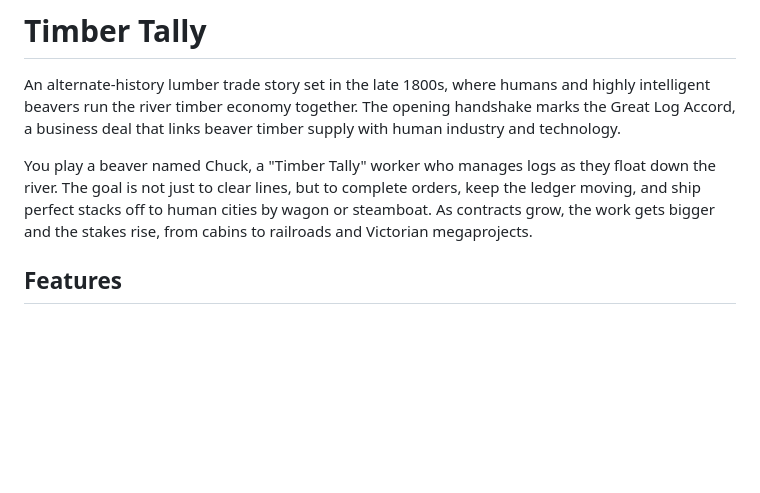
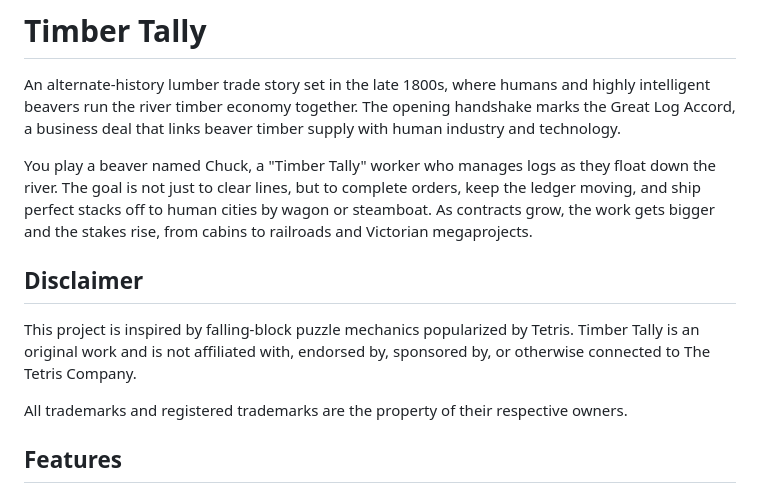
Before and after one commit to miketam76/timber-tally, a Markdown page: README.md, the part around the change. GitHub-like rendering; blank space fills up the shorter version.

```diff
--- a/README.md
+++ b/README.md
@@ -3,6 +3,12 @@
 An alternate-history lumber trade story set in the late 1800s, where humans and highly intelligent beavers run the river timber economy together. The opening handshake marks the Great Log Accord, a business deal that links beaver timber supply with human industry and technology.
 
 You play a beaver named Chuck, a "Timber Tally" worker who manages logs as they float down the river. The goal is not just to clear lines, but to complete orders, keep the ledger moving, and ship perfect stacks off to human cities by wagon or steamboat. As contracts grow, the work gets bigger and the stakes rise, from cabins to railroads and Victorian megaprojects.
+
+## Disclaimer
+
+This project is inspired by falling-block puzzle mechanics popularized by Tetris. Timber Tally is an original work and is not affiliated with, endorsed by, sponsored by, or otherwise connected to The Tetris Company.
+
+All trademarks and registered trademarks are the property of their respective owners.
 
 ## Features
 
```
